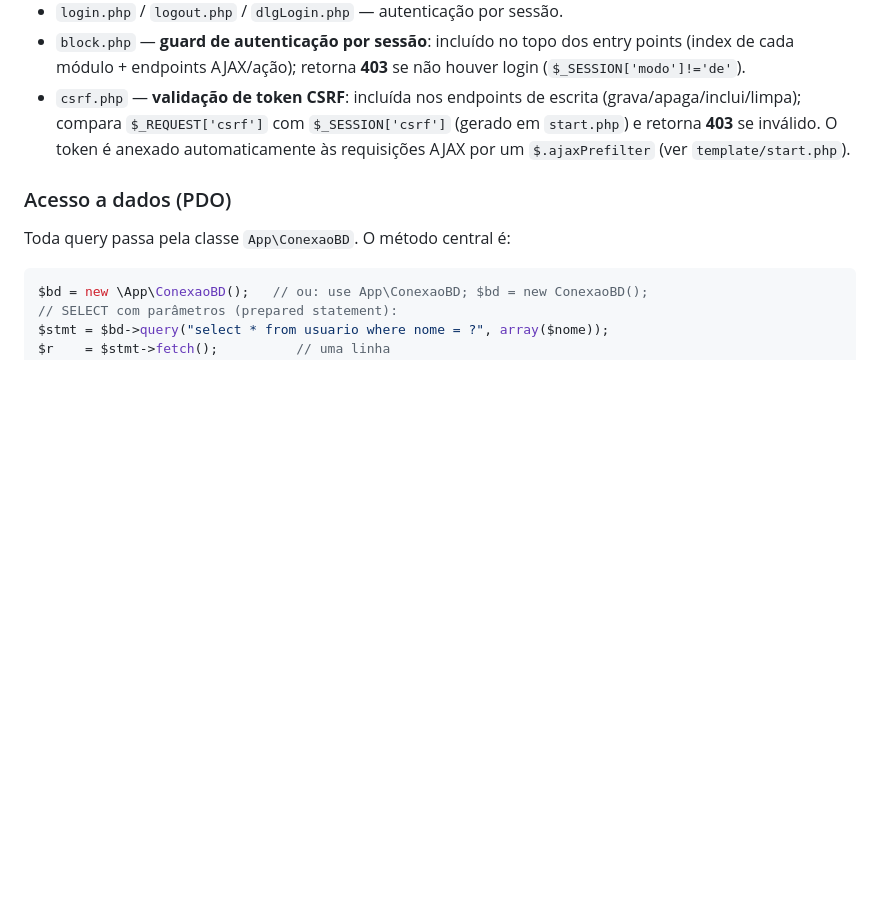
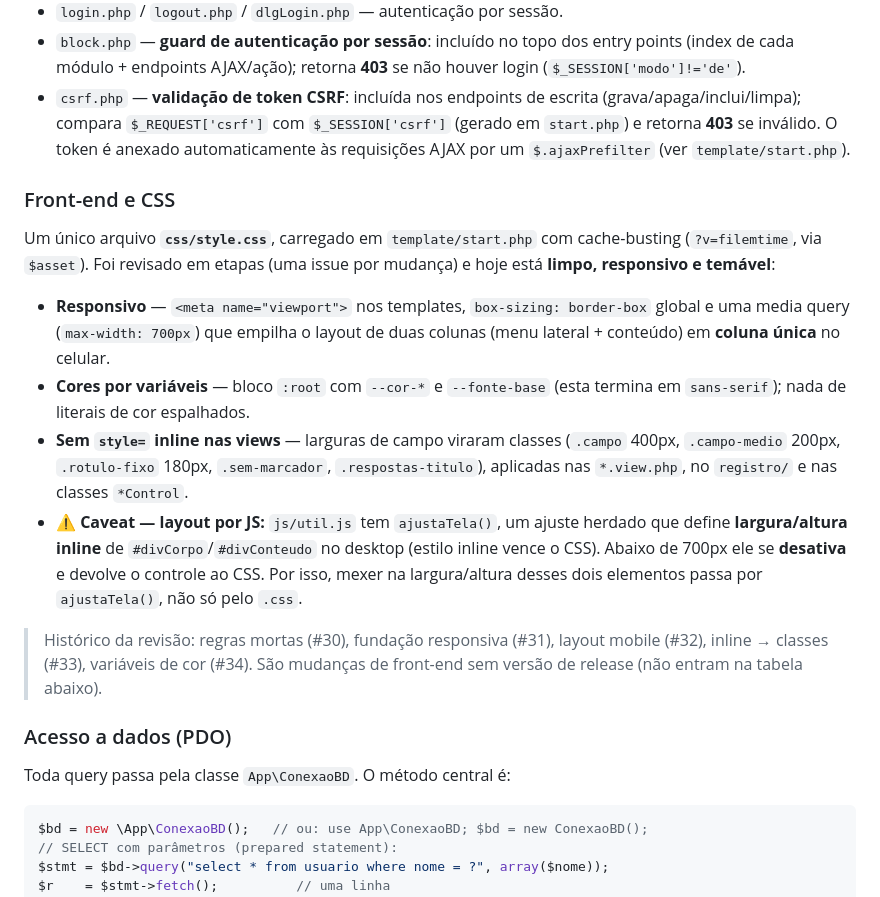
Before and after one commit to marcelobohn/checklist-php, a Markdown page: CLAUDE.md, the part around the change. Drawn GitHub-style; blank space fills up the shorter version.

Commit message:
Doc: registra a revisão de CSS no CLAUDE.md
Adiciona a subseção 'Front-end e CSS' com o estado atual após a revisão
(responsivo, variáveis :root, fim do style inline) e o caveat do ajustaTela()
em js/util.js. Referencia as issues #30-#34. Apenas documentação.

Closes #35

Co-Authored-By: Claude Opus 4.8 (1M context) <noreply@anthropic.com>

```diff
--- a/CLAUDE.md
+++ b/CLAUDE.md
@@ -151,6 +151,31 @@ nos testes) permanecem **sem tipo**, de propósito.
   compara `$_REQUEST['csrf']` com `$_SESSION['csrf']` (gerado em `start.php`) e retorna **403** se inválido.
   O token é anexado automaticamente às requisições AJAX por um `$.ajaxPrefilter` (ver `template/start.php`).
 
+### Front-end e CSS
+
+Um único arquivo **`css/style.css`**, carregado em `template/start.php` com
+cache-busting (`?v=filemtime`, via `$asset`). Foi revisado em etapas (uma issue
+por mudança) e hoje está **limpo, responsivo e temável**:
+
+- **Responsivo** — `<meta name="viewport">` nos templates, `box-sizing: border-box`
+  global e uma media query (`max-width: 700px`) que empilha o layout de duas
+  colunas (menu lateral + conteúdo) em **coluna única** no celular.
+- **Cores por variáveis** — bloco `:root` com `--cor-*` e `--fonte-base`
+  (esta termina em `sans-serif`); nada de literais de cor espalhados.
+- **Sem `style=` inline nas views** — larguras de campo viraram classes
+  (`.campo` 400px, `.campo-medio` 200px, `.rotulo-fixo` 180px, `.sem-marcador`,
+  `.respostas-titulo`), aplicadas nas `*.view.php`, no `registro/` e nas classes
+  `*Control`.
+- ⚠️ **Caveat — layout por JS:** `js/util.js` tem `ajustaTela()`, um ajuste
+  herdado que define **largura/altura inline** de `#divCorpo`/`#divConteudo` no
+  desktop (estilo inline vence o CSS). Abaixo de 700px ele se **desativa** e
+  devolve o controle ao CSS. Por isso, mexer na largura/altura desses dois
+  elementos passa por `ajustaTela()`, não só pelo `.css`.
+
+> Histórico da revisão: regras mortas (#30), fundação responsiva (#31), layout
+> mobile (#32), inline → classes (#33), variáveis de cor (#34). São mudanças de
+> front-end sem versão de release (não entram na tabela abaixo).
+
 ### Acesso a dados (PDO)
 
 Toda query passa pela classe `App\ConexaoBD`. O método central é:
```
